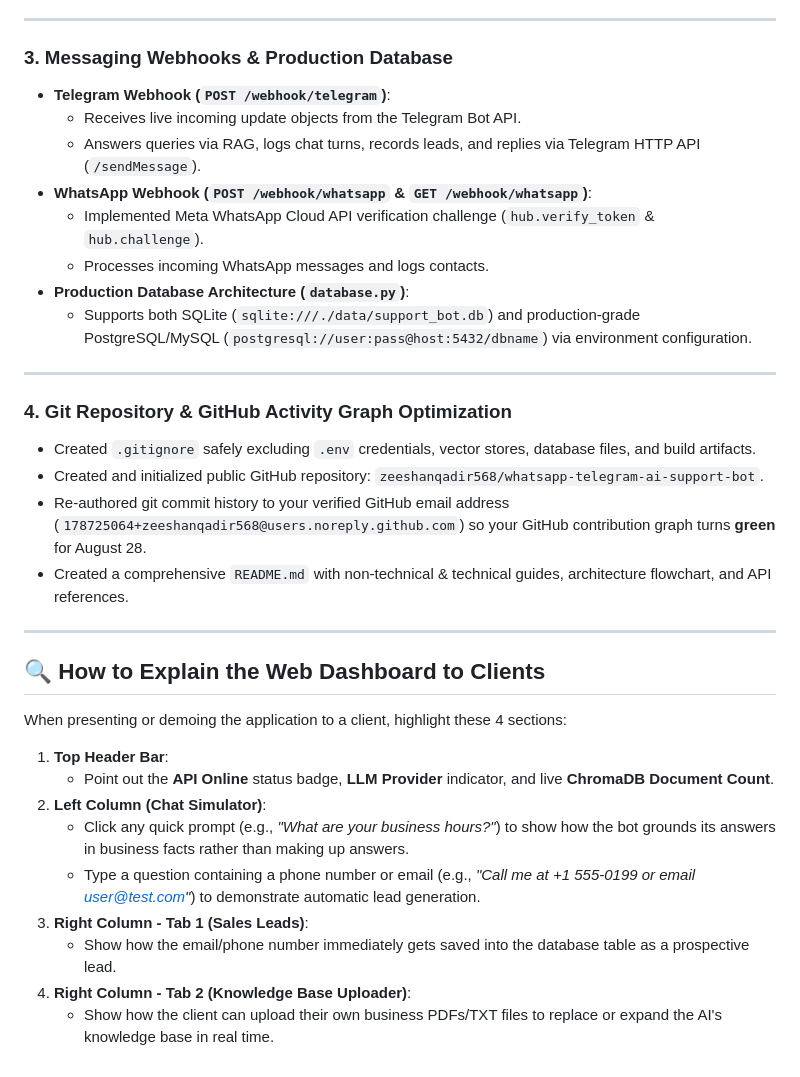
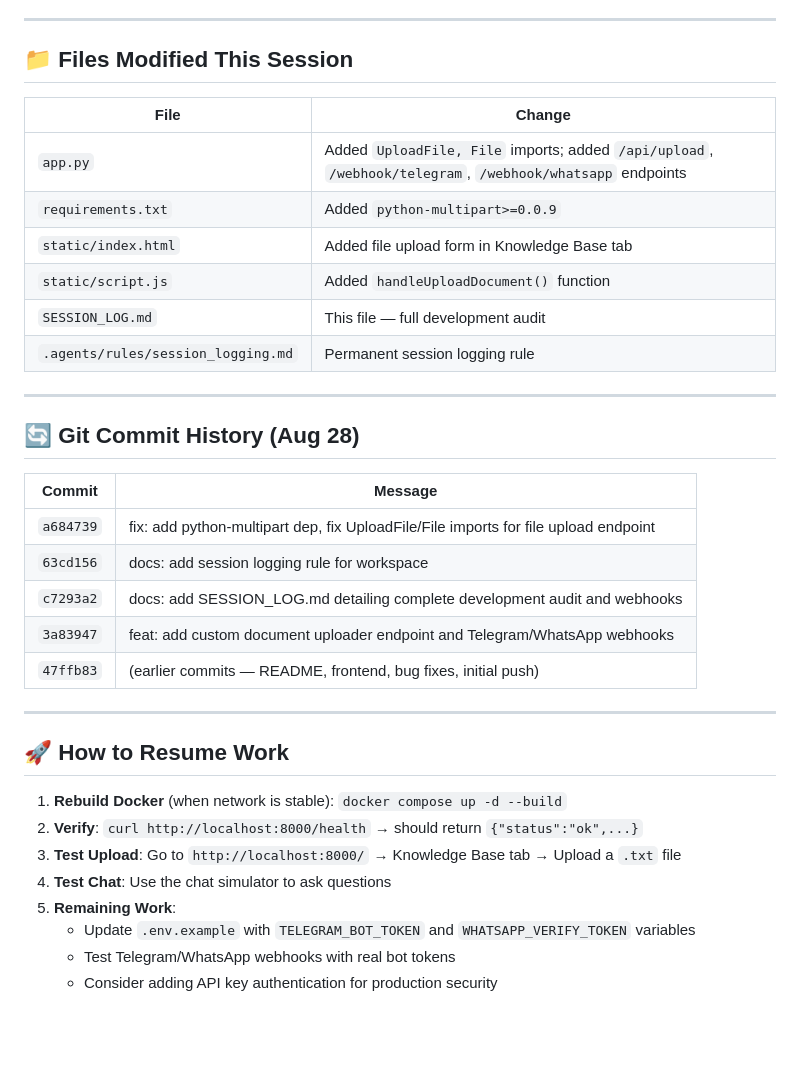
Before and after one commit to zeeshanqadir568/whatsapp-telegram-ai-support-bot, a Markdown page: SESSION_LOG.md, the part around one of its changes. Drawn GitHub-style; blank space fills up the shorter version.

```diff
--- a/SESSION_LOG.md
+++ b/SESSION_LOG.md
@@ -30,36 +70,38 @@
 
 ---
 
-### 3. Messaging Webhooks & Production Database
-- **Telegram Webhook (`POST /webhook/telegram`)**:
-  - Receives live incoming update objects from the Telegram Bot API.
-  - Answers queries via RAG, logs chat turns, records leads, and replies via Telegram HTTP API (`/sendMessage`).
-- **WhatsApp Webhook (`POST /webhook/whatsapp` & `GET /webhook/whatsapp`)**:
-  - Implemented Meta WhatsApp Cloud API verification challenge (`hub.verify_token` & `hub.challenge`).
-  - Processes incoming WhatsApp messages and logs contacts.
-- **Production Database Architecture (`database.py`)**:
-  - Supports both SQLite (`sqlite:///./data/support_bot.db`) and production-grade PostgreSQL/MySQL (`postgresql://user:pass@host:5432/dbname`) via environment configuration.
+## 📁 Files Modified This Session
+
+| File | Change |
+|------|--------|
+| `app.py` | Added `UploadFile, File` imports; added `/api/upload`, `/webhook/telegram`, `/webhook/whatsapp` endpoints |
+| `requirements.txt` | Added `python-multipart>=0.0.9` |
+| `static/index.html` | Added file upload form in Knowledge Base tab |
+| `static/script.js` | Added `handleUploadDocument()` function |
+| `SESSION_LOG.md` | This file — full development audit |
+| `.agents/rules/session_logging.md` | Permanent session logging rule |
 
 ---
 
-### 4. Git Repository & GitHub Activity Graph Optimization
-- Created `.gitignore` safely excluding `.env` credentials, vector stores, database files, and build artifacts.
-- Created and initialized public GitHub repository: `zeeshanqadir568/whatsapp-telegram-ai-support-bot`.
-- Re-authored git commit history to your verified GitHub email address (`178725064+zeeshanqadir568@users.noreply.github.com`) so your GitHub contribution graph turns **green** for August 28.
-- Created a comprehensive `README.md` with non-technical & technical guides, architecture flowchart, and API references.
+## 🔄 Git Commit History (Aug 28)
+
+| Commit | Message |
+|--------|---------|
+| `a684739` | fix: add python-multipart dep, fix UploadFile/File imports for file upload endpoint |
+| `63cd156` | docs: add session logging rule for workspace |
+| `c7293a2` | docs: add SESSION_LOG.md detailing complete development audit and webhooks |
+| `3a83947` | feat: add custom document uploader endpoint and Telegram/WhatsApp webhooks |
+| `47ffb83` | (earlier commits — README, frontend, bug fixes, initial push) |
 
 ---
 
-## 🔍 How to Explain the Web Dashboard to Clients
+## 🚀 How to Resume Work
 
-When presenting or demoing the application to a client, highlight these 4 sections:
-
-1. **Top Header Bar**:
-   - Point out the **API Online** status badge, **LLM Provider** indicator, and live **ChromaDB Document Count**.
-2. **Left Column (Chat Simulator)**:
-   - Click any quick prompt (e.g., *"What are your business hours?"*) to show how the bot grounds its answers in business facts rather than making up answers.
-   - Type a question containing a phone number or email (e.g., *"Call me at +1 555-0199 or email user@test.com"*) to demonstrate automatic lead generation.
-3. **Right Column - Tab 1 (Sales Leads)**:
-   - Show how the email/phone number immediately gets saved into the database table as a prospective lead.
-4. **Right Column - Tab 2 (Knowledge Base Uploader)**:
-   - Show how the client can upload their own business PDFs/TXT files to replace or expand the AI's knowledge base in real time.
+1. **Rebuild Docker** (when network is stable): `docker compose up -d --build`
+2. **Verify**: `curl http://localhost:8000/health` → should return `{"status":"ok",...}`
+3. **Test Upload**: Go to `http://localhost:8000/` → Knowledge Base tab → Upload a `.txt` file
+4. **Test Chat**: Use the chat simulator to ask questions
+5. **Remaining Work**:
+   - Update `.env.example` with `TELEGRAM_BOT_TOKEN` and `WHATSAPP_VERIFY_TOKEN` variables
+   - Test Telegram/WhatsApp webhooks with real bot tokens
+   - Consider adding API key authentication for production security
```
Also changed, not shown: other parts of SESSION_LOG.md (+57 -17 lines).
